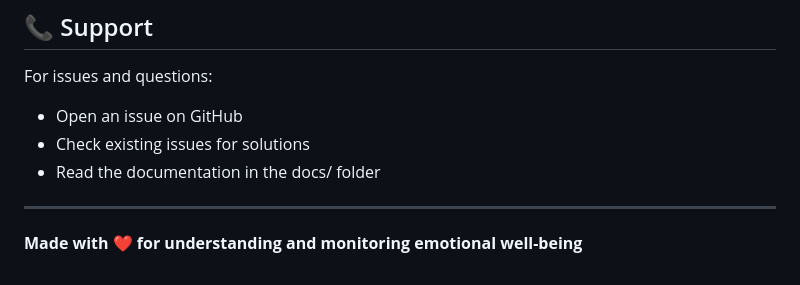
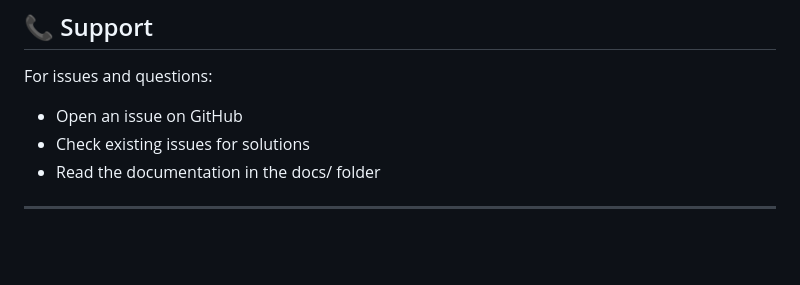
Before and after one commit to SinhaShlokraj/AI-emotion, a Markdown page: README.md, the part around the change. Rendered like a GitHub page; blank space fills up the shorter version.

Commit message:
Remove emotional well-being note from README
Remove heart emoji and emotional well-being note from README

```diff
--- a/README.md
+++ b/README.md
@@ -255,5 +255,3 @@ For issues and questions:
 - Read the documentation in the docs/ folder
 
 ---
-
-**Made with ❤️ for understanding and monitoring emotional well-being**
```
